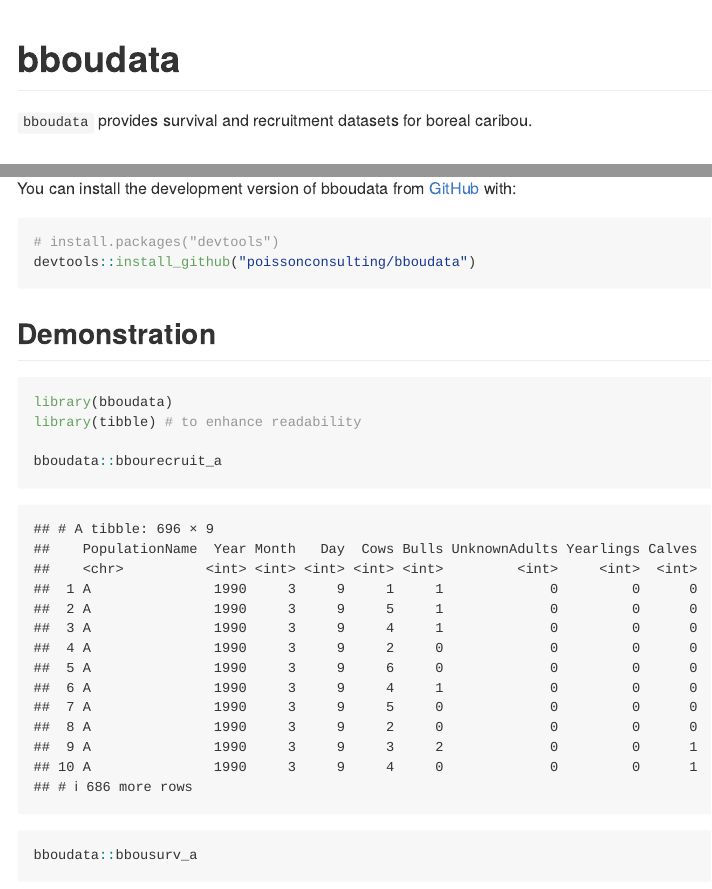
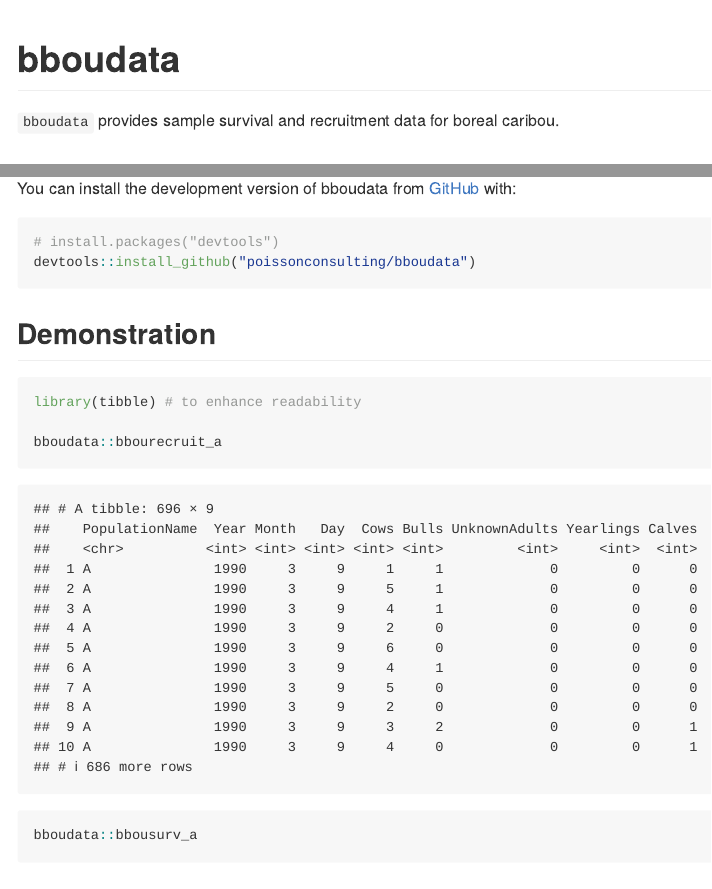
Before and after one commit to poissonconsulting/bboudata, an R Markdown document (README.Rmd): the page in a window 1100 px wide, from its top, and a second part further down, joined at a grey line. The pictures show the output file README.md that the author committed with the source, drawn offline in the style of GitHub; badge pictures from the web are left out.

Commit message:
update readme

````diff
--- a/README.Rmd
+++ b/README.Rmd
@@ -9,7 +9,7 @@ output: github_document
 
 # bboudata
 
-`bboudata` provides survival and recruitment datasets for boreal caribou.
+`bboudata` provides sample survival and recruitment data for boreal caribou.
 
 ## Installation
 
@@ -23,7 +23,6 @@ devtools::install_github("poissonconsulting/bboudata")
 ## Demonstration
 
 ``` {r}
-library(bboudata)
 library(tibble) # to enhance readability
 
 bboudata::bbourecruit_a
````
Also changed, not shown: README.md.
